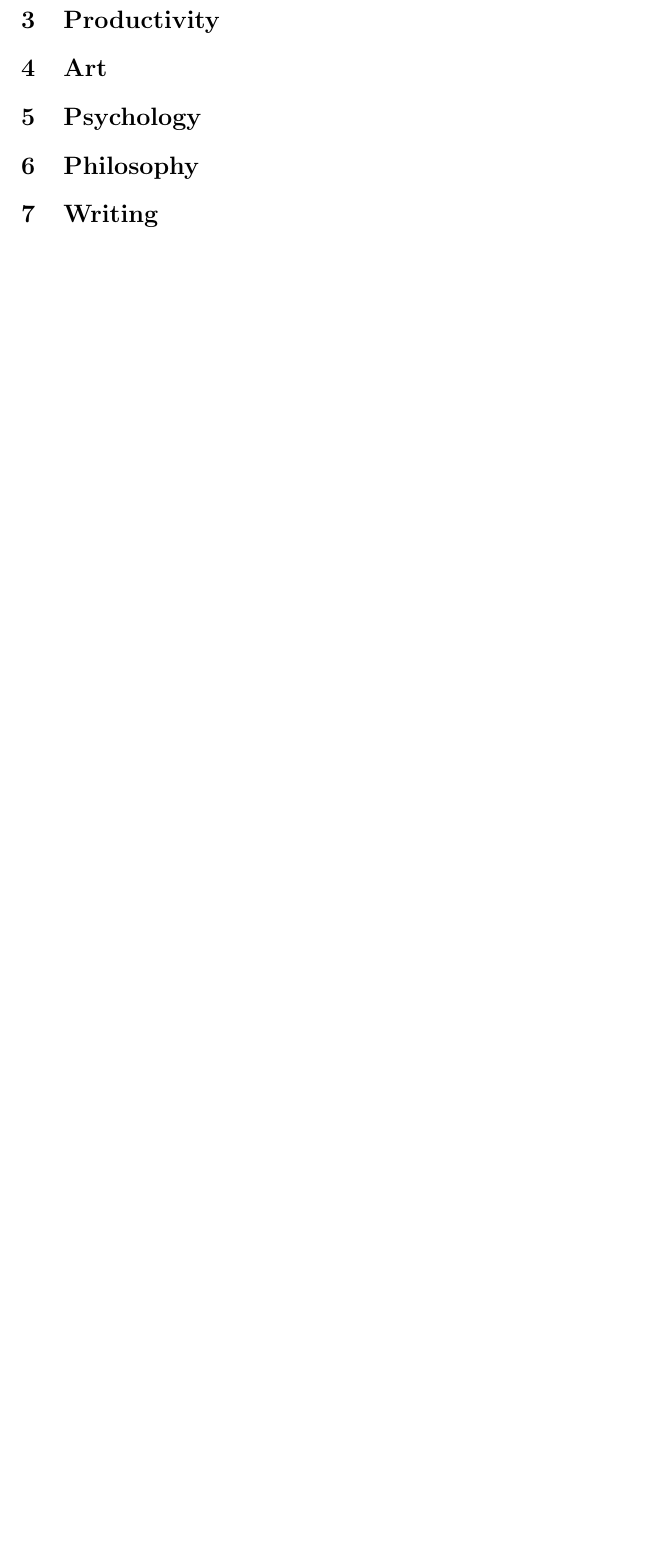
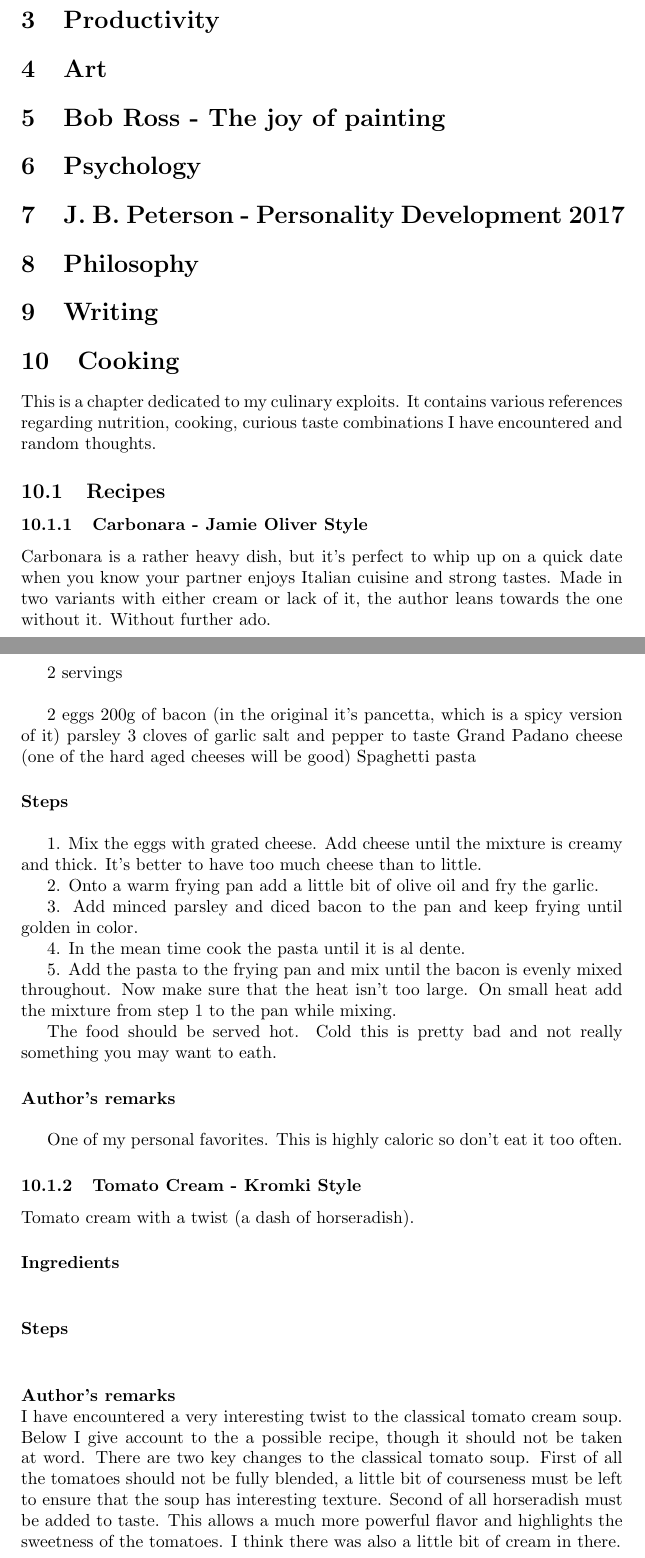
Before and after one commit to kacper-roszczyna/commonplace-book, a LaTeX document (book.tex, which reads chapters/cooking/intro.tex, chapters/cooking/recipes/carbonara_jo.tex, chapters/cooking/recipes/tomato_cream_kromki.tex): part of page 3 of 3 before the commit and two parts of pages 3 and 4 of 5 after it, the two joined at a grey line, cut so that both start at the same text, the shorter picture padded with empty space. Compiled offline with pdfLaTeX.

Commit message:
2 cooking recipes and start of value vs variable;

```diff
--- a/book.tex
+++ b/book.tex
@@ -15,6 +15,7 @@
 \usepackage{blindtext}
 
 \setcounter{tocdepth}{3}
+\newcommand{\myparagraph}[1]{\paragraph{#1}\mbox{}\\}
 
 \begin{document}
 \pagenumbering{gobble}
@@ -38,12 +40,23 @@
 \section{Productivity}
 
 \section{Art}
+\section{Bob Ross - The joy of painting}
 
 \section{Psychology}
+\section{J. B. Peterson - Personality Development 2017}
 
 \section{Philosophy}
 
 \section{Writing}
+
+\section{Cooking}
+\subfile{chapters/cooking/intro}
+
+\subsection{Recipes}
+\subsubsection{Carbonara - Jamie Oliver Style}
+\subfile{chapters/cooking/recipes/carbonara_jo}
+\subsubsection{Tomato Cream - Kromki Style}
+\subfile{chapters/cooking/recipes/tomato_cream_kromki}
 
 Hello!
 Random citation \cite{DUMMY:1} embeddeed in text
--- /dev/null
+++ b/chapters/cooking/intro.tex
@@ -0,0 +1,6 @@
+\documentclass[../../book.tex]{subfiles}
+
+\begin{document}
+This is a chapter dedicated to my culinary exploits. It contains various references regarding nutrition, cooking, curious taste combinations I have encountered and random thoughts.
+
+\end{document}
--- /dev/null
+++ b/chapters/cooking/recipes/carbonara_jo.tex
@@ -0,0 +1,36 @@
+\documentclass[../../../book.tex]{subfiles}
+
+\begin{document}
+Carbonara is a rather heavy dish, but it's perfect to whip up on a quick date when you know your partner enjoys Italian cuisine and strong tastes. Made in two variants with either cream or lack of it, the author leans towards the one without it. Without further ado.
+
+\myparagraph{Ingredients}
+
+2 servings \\
+
+2 eggs
+200g of bacon (in the original it's pancetta, which is a spicy version of it)
+parsley
+3 cloves of garlic
+salt and pepper to taste
+Grand Padano cheese (one of the hard aged cheeses will be good)
+Spaghetti pasta
+
+\myparagraph{Steps}
+
+1. Mix the eggs with grated cheese. Add cheese until the mixture is creamy and thick. It's better to have too much cheese than to little.
+
+2. Onto a warm frying pan add a little bit of olive oil and fry the garlic.
+
+3. Add minced parsley and diced bacon to the pan and keep frying until golden in color.
+
+4. In the mean time cook the pasta until it is al dente.
+
+5. Add the pasta to the frying pan and mix until the bacon is evenly mixed throughout. Now make sure that the heat isn't too large. On small heat add the mixture from step 1 to the pan while mixing.
+
+The food should be served hot. Cold this is pretty bad and not really something you may want to eath.
+
+\myparagraph{Author's remarks}
+
+One of my personal favorites. This is highly caloric so don't eat it too often.
+
+\end{document}
--- /dev/null
+++ b/chapters/cooking/recipes/tomato_cream_kromki.tex
@@ -0,0 +1,14 @@
+\documentclass[../../../book.tex]{subfiles}
+
+\begin{document}
+
+Tomato cream with a twist (a dash of horseradish).
+
+\myparagraph{Ingredients}
+
+\myparagraph{Steps}
+
+\myparagraph{Author's remarks}
+I have encountered a very interesting twist to the classical tomato cream soup. Below I give account to the a possible recipe, though it should not be taken at word. There are two key changes to the classical tomato soup. First of all the tomatoes should not be fully blended, a little bit of courseness must be left to ensure that the soup has interesting texture. Second of all horseradish must be added to taste. This allows a much more powerful flavor and highlights the sweetness of the tomatoes. I think there was also a little bit of cream in there.
+
+\end{document}
```
Also changed, not shown: chapters/intro.tex (+1 -3 lines), chapters/programming/general/variable_value.tex (added, +9 -0 lines), book.pdf, book.tex (3 more changed lines).
